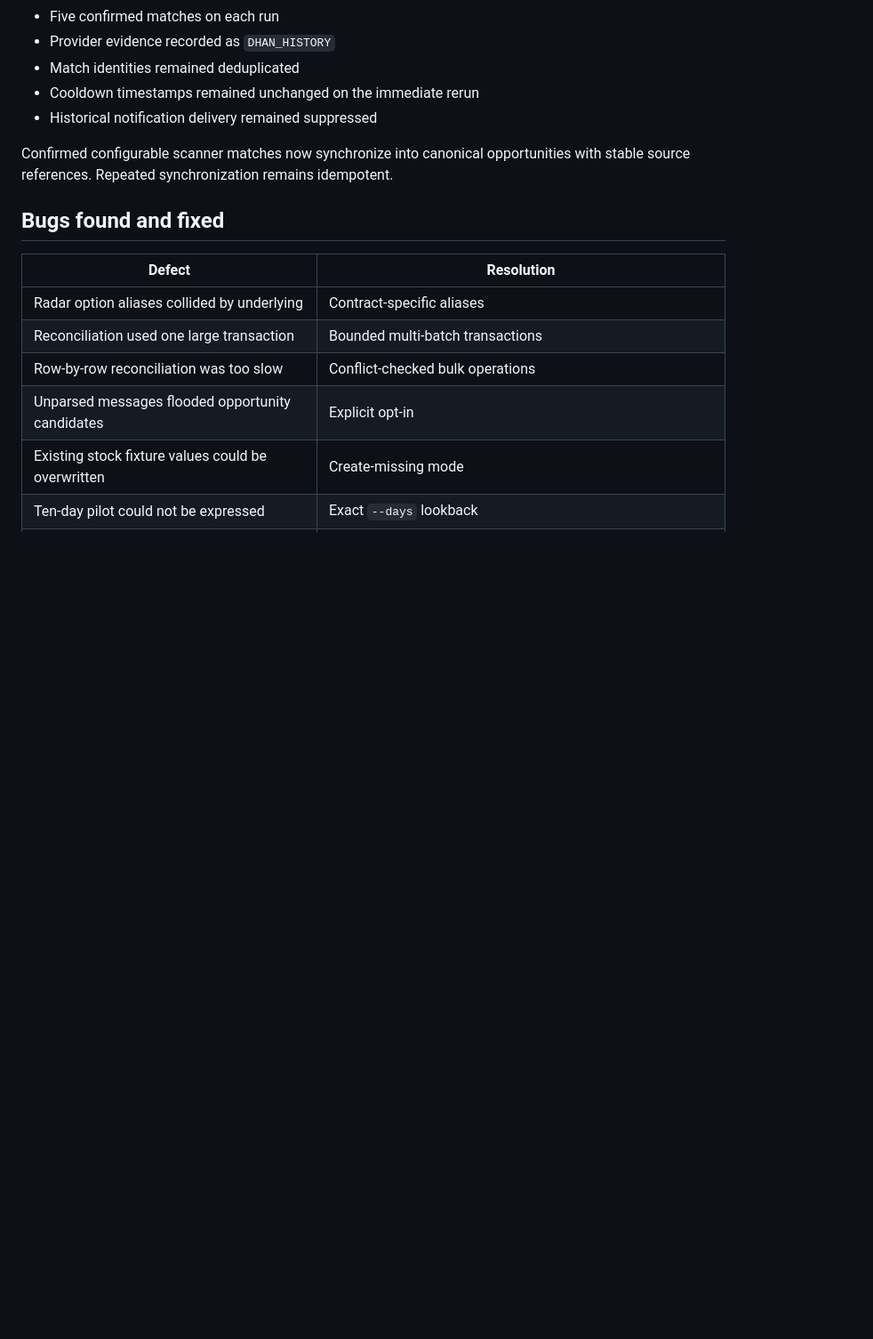
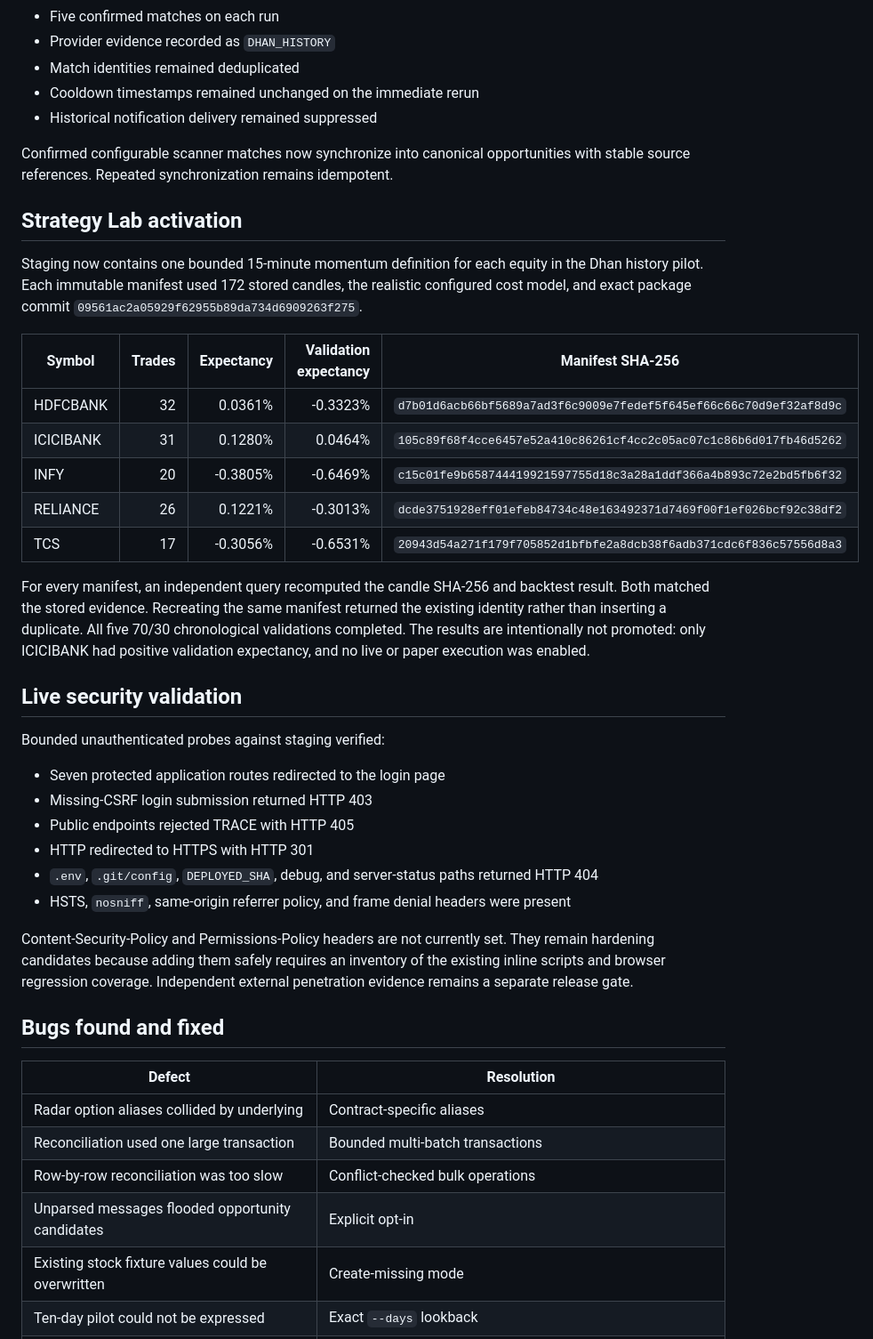
Before and after one commit to arcoptions/OptionsDjango, a Markdown page: docs/arc2/PRODUCTION_TEST_RESULTS.md, the part around one of its changes. Shown at 89% size. GitHub-like rendering; blank space fills up the shorter version.

Commit message:
docs: record strategy and security activation evidence
Co-authored-by: Copilot <223556219+Copilot@users.noreply.github.com>

📚 - Generated by Copilot

```diff
--- a/docs/arc2/PRODUCTION_TEST_RESULTS.md
+++ b/docs/arc2/PRODUCTION_TEST_RESULTS.md
@@ -198,6 +201,46 @@ Confirmed configurable scanner matches now synchronize into canonical
 opportunities with stable source references. Repeated synchronization remains
 idempotent.
 
+## Strategy Lab activation
+
+Staging now contains one bounded 15-minute momentum definition for each equity
+in the Dhan history pilot. Each immutable manifest used 172 stored candles,
+the realistic configured cost model, and exact package commit
+`09561ac2a05929f62955b89da734d6909263f275`.
+
+| Symbol | Trades | Expectancy | Validation expectancy | Manifest SHA-256 |
+|---|---:|---:|---:|---|
+| HDFCBANK | 32 | 0.0361% | -0.3323% | `d7b01d6acb66bf5689a7ad3f6c9009e7fedef5f645ef66c66c70d9ef32af8d9c` |
+| ICICIBANK | 31 | 0.1280% | 0.0464% | `105c89f68f4cce6457e52a410c86261cf4cc2c05ac07c1c86b6d017fb46d5262` |
+| INFY | 20 | -0.3805% | -0.6469% | `c15c01fe9b658744419921597755d18c3a28a1ddf366a4b893c72e2bd5fb6f32` |
+| RELIANCE | 26 | 0.1221% | -0.3013% | `dcde3751928eff01efeb84734c48e163492371d7469f00f1ef026bcf92c38df2` |
+| TCS | 17 | -0.3056% | -0.6531% | `20943d54a271f179f705852d1bfbfe2a8dcb38f6adb371cdc6f836c57556d8a3` |
+
+For every manifest, an independent query recomputed the candle SHA-256 and
+backtest result. Both matched the stored evidence. Recreating the same manifest
+returned the existing identity rather than inserting a duplicate. All five
+70/30 chronological validations completed. The results are intentionally not
+promoted: only ICICIBANK had positive validation expectancy, and no live or
+paper execution was enabled.
+
+## Live security validation
+
+Bounded unauthenticated probes against staging verified:
+
+* Seven protected application routes redirected to the login page
+* Missing-CSRF login submission returned HTTP 403
+* Public endpoints rejected TRACE with HTTP 405
+* HTTP redirected to HTTPS with HTTP 301
+* `.env`, `.git/config`, `DEPLOYED_SHA`, debug, and server-status paths returned
+  HTTP 404
+* HSTS, `nosniff`, same-origin referrer policy, and frame denial headers were
+  present
+
+Content-Security-Policy and Permissions-Policy headers are not currently set.
+They remain hardening candidates because adding them safely requires an
+inventory of the existing inline scripts and browser regression coverage.
+Independent external penetration evidence remains a separate release gate.
+
 ## Bugs found and fixed
 
 | Defect | Resolution |
```
Also changed, not shown: other parts of docs/arc2/PRODUCTION_TEST_RESULTS.md (+13 -9 lines), docs/arc2/REQUIREMENTS_TEST_MATRIX.md (+5 -4 lines).
